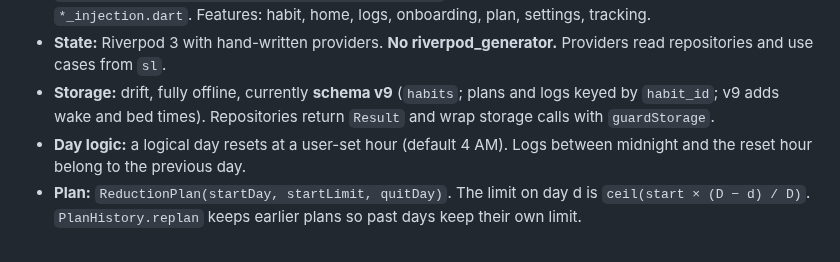
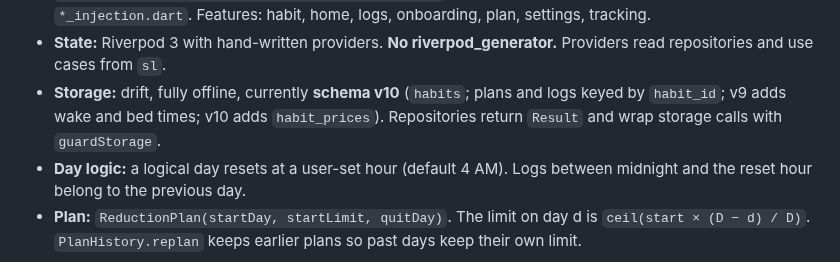
Before and after one commit to phawadshah2/exhale, a Markdown page: CLAUDE.md, the part around the change. Rendered like a GitHub page.

```diff
--- a/CLAUDE.md
+++ b/CLAUDE.md
@@ -60,9 +60,10 @@ log each use with one tap (logging is always allowed, even over the limit).
   onboarding, plan, settings, tracking.
 - **State:** Riverpod 3 with hand-written providers. **No riverpod_generator.**
   Providers read repositories and use cases from `sl`.
-- **Storage:** drift, fully offline, currently **schema v9** (`habits`;
-  plans and logs keyed by `habit_id`; v9 adds wake and bed times). Repositories
-  return `Result` and wrap storage calls with `guardStorage`.
+- **Storage:** drift, fully offline, currently **schema v10** (`habits`;
+  plans and logs keyed by `habit_id`; v9 adds wake and bed times; v10 adds
+  `habit_prices`). Repositories return `Result` and wrap storage calls with
+  `guardStorage`.
 - **Day logic:** a logical day resets at a user-set hour (default 4 AM). Logs
   between midnight and the reset hour belong to the previous day.
 - **Plan:** `ReductionPlan(startDay, startLimit, quitDay)`. The limit on day d
```
Also changed, not shown: docs/CURRENT_STATE.md (+19 -9 lines).
